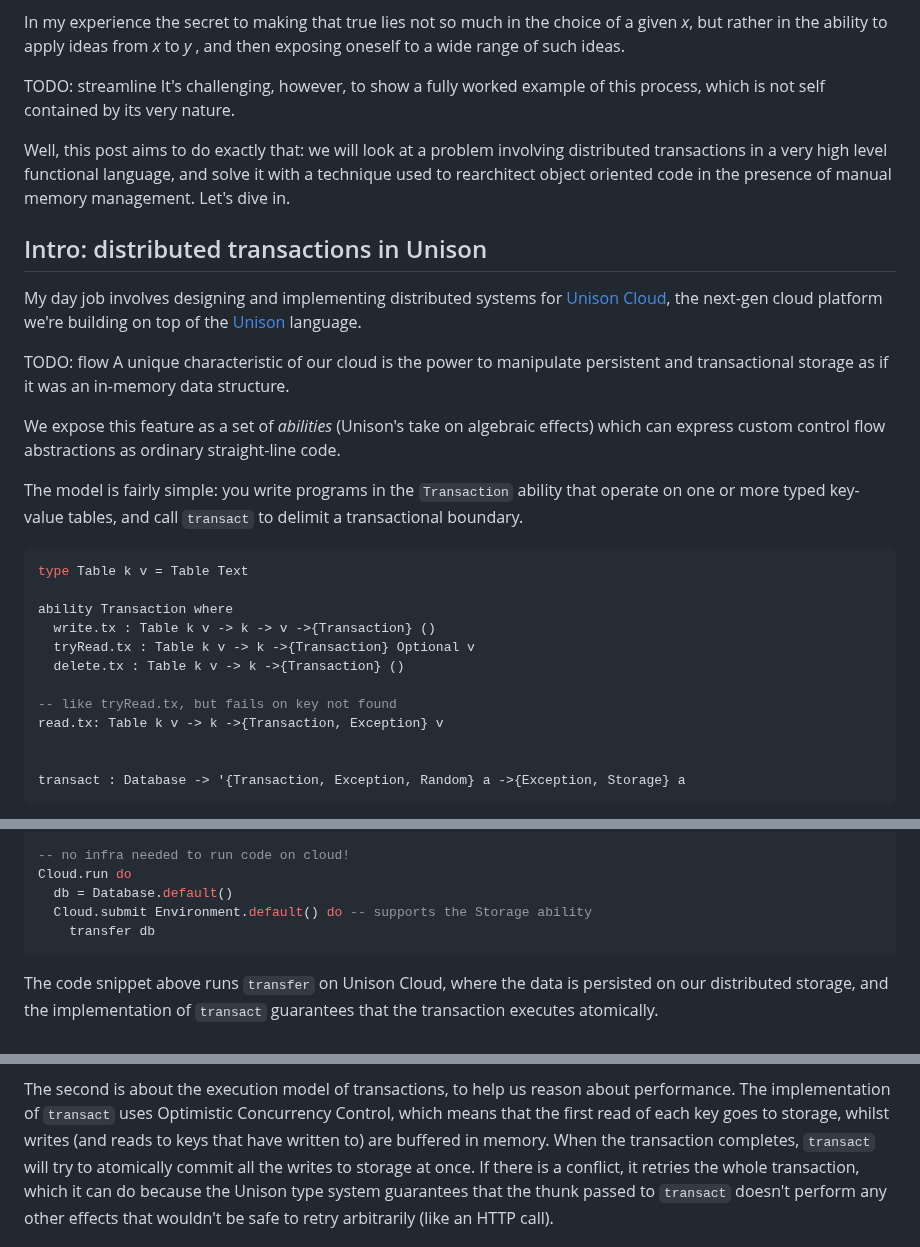
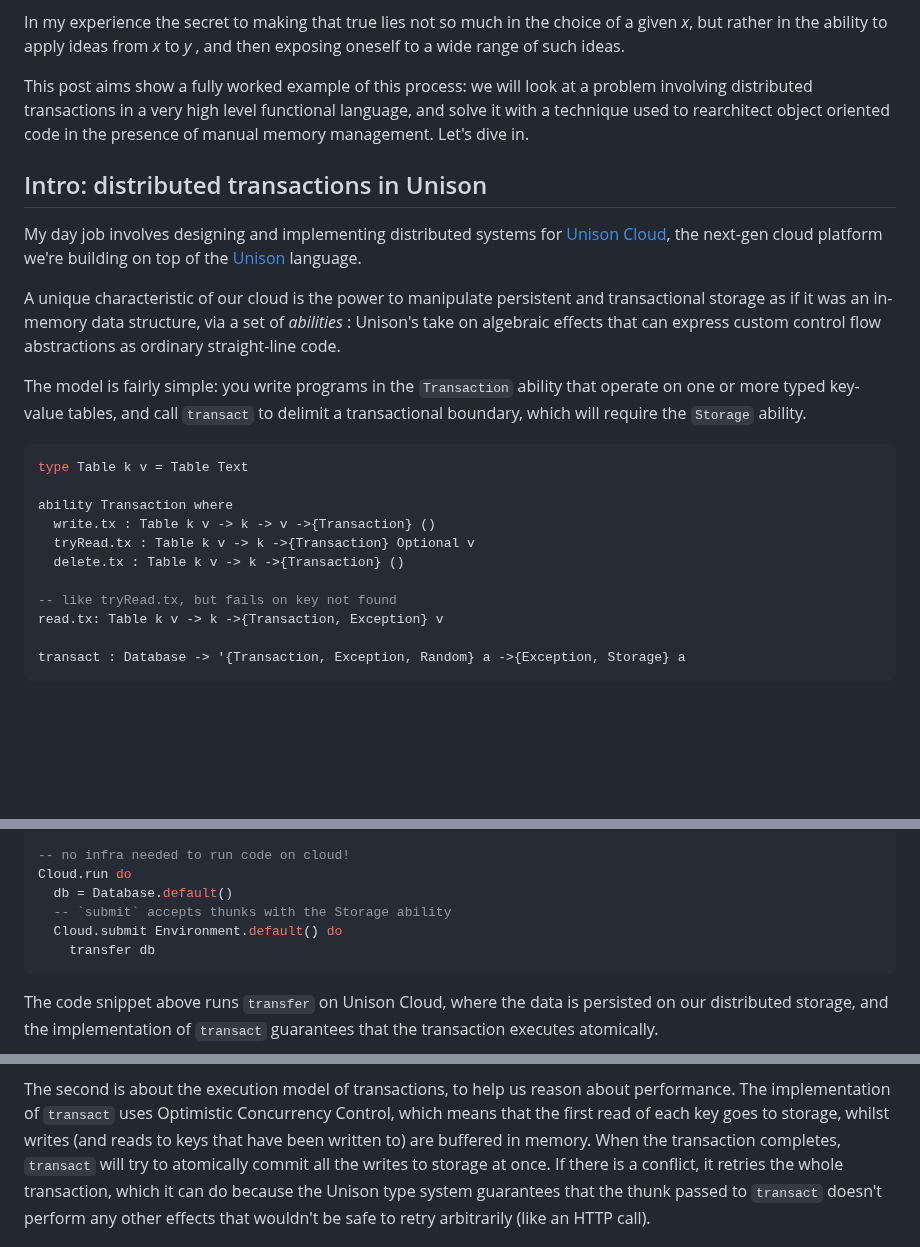
Before and after one commit to SystemFw/blog, a Markdown page: content/posts/data-oriented.md, 3 parts joined by grey strips. GitHub-like rendering; blank space fills up the shorter version.

Commit message:
Edit intro

````diff
--- a/content/posts/data-oriented.md
+++ b/content/posts/data-oriented.md
@@ -11,15 +11,11 @@ the choice of a given _x_, but rather in the ability to apply ideas
 from _x_ to _y_ , and then exposing oneself to a wide range of
 such ideas.
 
-TODO: streamline
-It's challenging, however, to show a fully worked example of this
-process, which is not self contained by its very nature.
-
-Well, this post aims to do exactly that: we will look at a problem
-involving distributed transactions in a very high level functional
-language, and solve it with a technique used to rearchitect object
-oriented code in the presence of manual memory management. Let's dive
-in.
+This post aims show a fully worked example of this process: we will
+look at a problem involving distributed transactions in a very high
+level functional language, and solve it with a technique used to
+rearchitect object oriented code in the presence of manual memory
+management. Let's dive in.
 
 ## Intro: distributed transactions in Unison
 
@@ -27,19 +23,16 @@ My day job involves designing and implementing distributed systems for
 [Unison Cloud](unison.cloud), the next-gen cloud platform we're
 building on top of the [Unison](unison-lang.org) language.
 
-TODO: flow
 A unique characteristic of our cloud is the power to manipulate
-persistent and transactional storage as if it was an in-memory
-data structure.
-
-We expose this feature as a set of _abilities_ (Unison's take on
-algebraic effects) which can express custom control flow
-abstractions as ordinary straight-line code.
-
+persistent and transactional storage as if it was an in-memory data
+structure, via a set of _abilities_ : Unison's take on algebraic
+effects that can express custom control flow abstractions as ordinary
+straight-line code.
 
 The model is fairly simple: you write programs in the `Transaction`
 ability that operate on one or more typed key-value tables, and call
-`transact` to delimit a transactional boundary.
+`transact` to delimit a transactional boundary, which will require the
+`Storage` ability.
 
 ```haskell
 type Table k v = Table Text
@@ -51,7 +44,6 @@ ability Transaction where
 
 -- like tryRead.tx, but fails on key not found
 read.tx: Table k v -> k ->{Transaction, Exception} v
-
 
 transact : Database -> '{Transaction, Exception, Random} a ->{Exception, Storage} a
 ```
@@ -91,7 +83,8 @@ transfer db =
 -- no infra needed to run code on cloud!
 Cloud.run do
   db = Database.default()
-  Cloud.submit Environment.default() do -- supports the Storage ability
+  -- `submit` accepts thunks with the Storage ability
+  Cloud.submit Environment.default() do
     transfer db
 ```
 
@@ -196,7 +189,7 @@ The second is about the execution model of transactions, to help us
 reason about performance. The implementation of `transact` uses
 Optimistic Concurrency Control, which means that the first read of
 each key goes to storage, whilst writes (and reads to keys that have
-written to) are buffered in memory. When the transaction completes,
+been written to) are buffered in memory. When the transaction completes,
 `transact` will try to atomically commit all the writes to storage at
 once. If there is a conflict, it retries the whole transaction, which
 it can do because the Unison type system guarantees that the thunk
````
Also changed, not shown: other parts of content/posts/data-oriented.md (+4 -4 lines).
